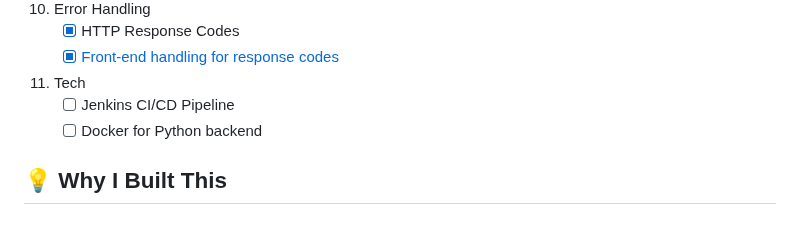
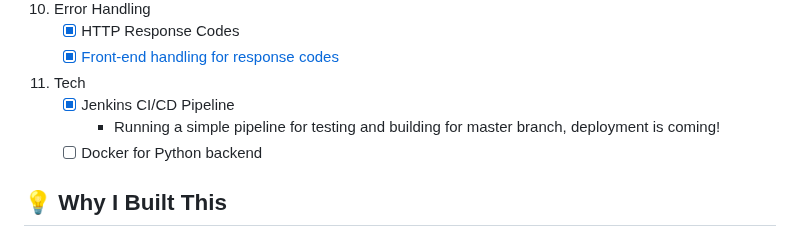
Before and after one commit to W0lffe/KitchenMate, a Markdown page: README.md, the part around the change. GitHub-like rendering.

Commit message:
Mark Jenkins CI/CD Pipeline as completed
Updated Jenkins CI/CD Pipeline status to completed.

```diff
--- a/README.md
+++ b/README.md
@@ -74,7 +74,8 @@
     - [x] HTTP Response Codes
     - [x] [Front-end handling for response codes](https://github.com/W0lffe/KitchenMate/pull/42)
 11. Tech
-    - [ ] Jenkins CI/CD Pipeline
+    - [x] Jenkins CI/CD Pipeline
+        - Running a simple pipeline for testing and building for master branch, deployment is coming!
     - [ ] Docker for Python backend
 
 ## 💡 Why I Built This
```
